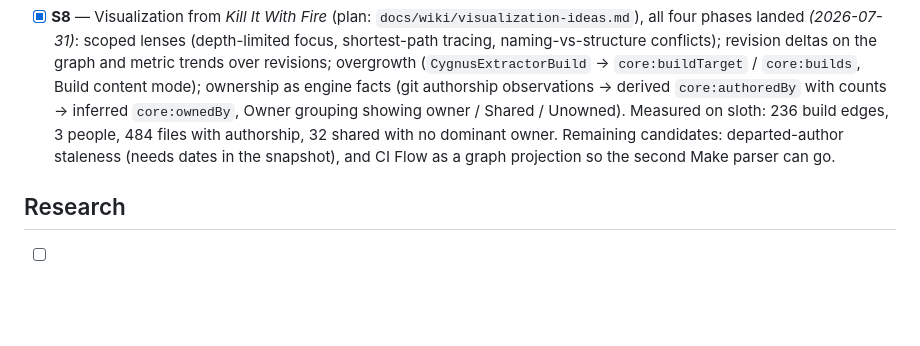
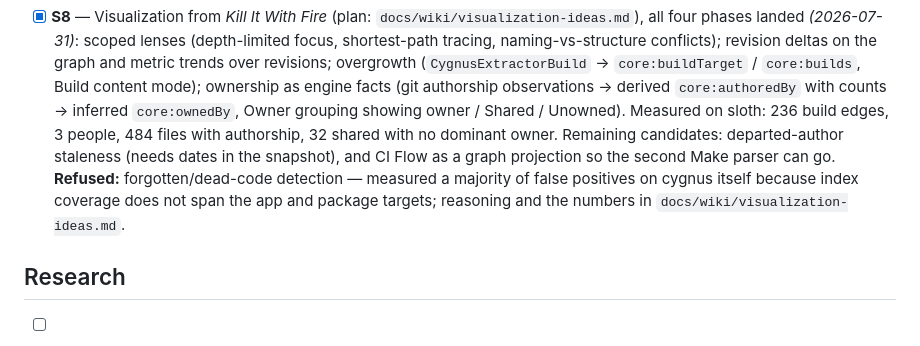
Before and after one commit to SpaceTrucker2196/cygnus, a Markdown page: docs/milestones.md, the part around the change. Drawn GitHub-style; blank space fills up the shorter version.

```diff
--- a/docs/milestones.md
+++ b/docs/milestones.md
@@ -83,7 +83,10 @@ Engine (E) is the critical path; shell (S) runs in parallel against
       files with authorship, 32 shared with no dominant owner.
       Remaining candidates: departed-author staleness (needs dates in
       the snapshot), and CI Flow as a graph projection so the second
-      Make parser can go.
+      Make parser can go. **Refused:** forgotten/dead-code detection —
+      measured a majority of false positives on cygnus itself because
+      index coverage does not span the app and package targets;
+      reasoning and the numbers in `docs/wiki/visualization-ideas.md`.
 
 ## Research
 
```
Also changed, not shown: docs/wiki/visualization-ideas.md (+40 -6 lines).
